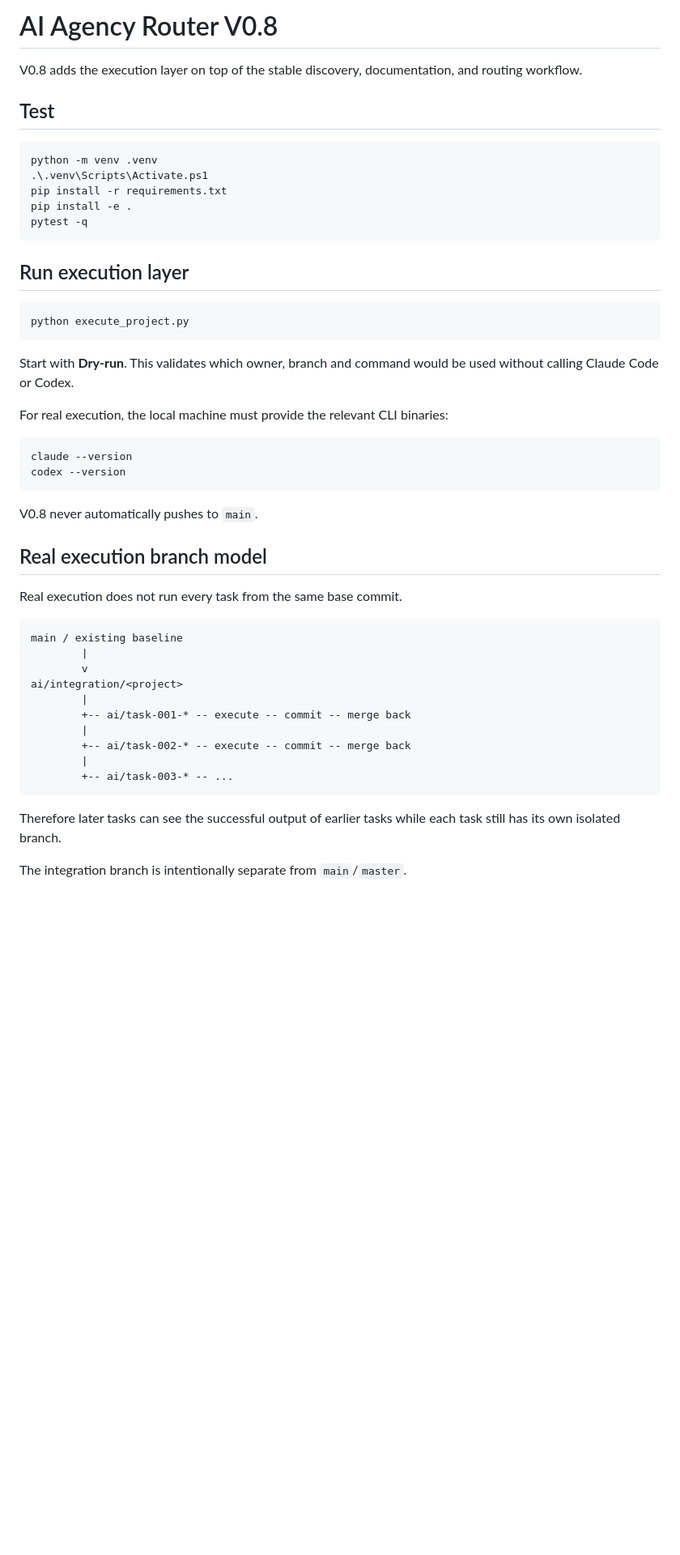
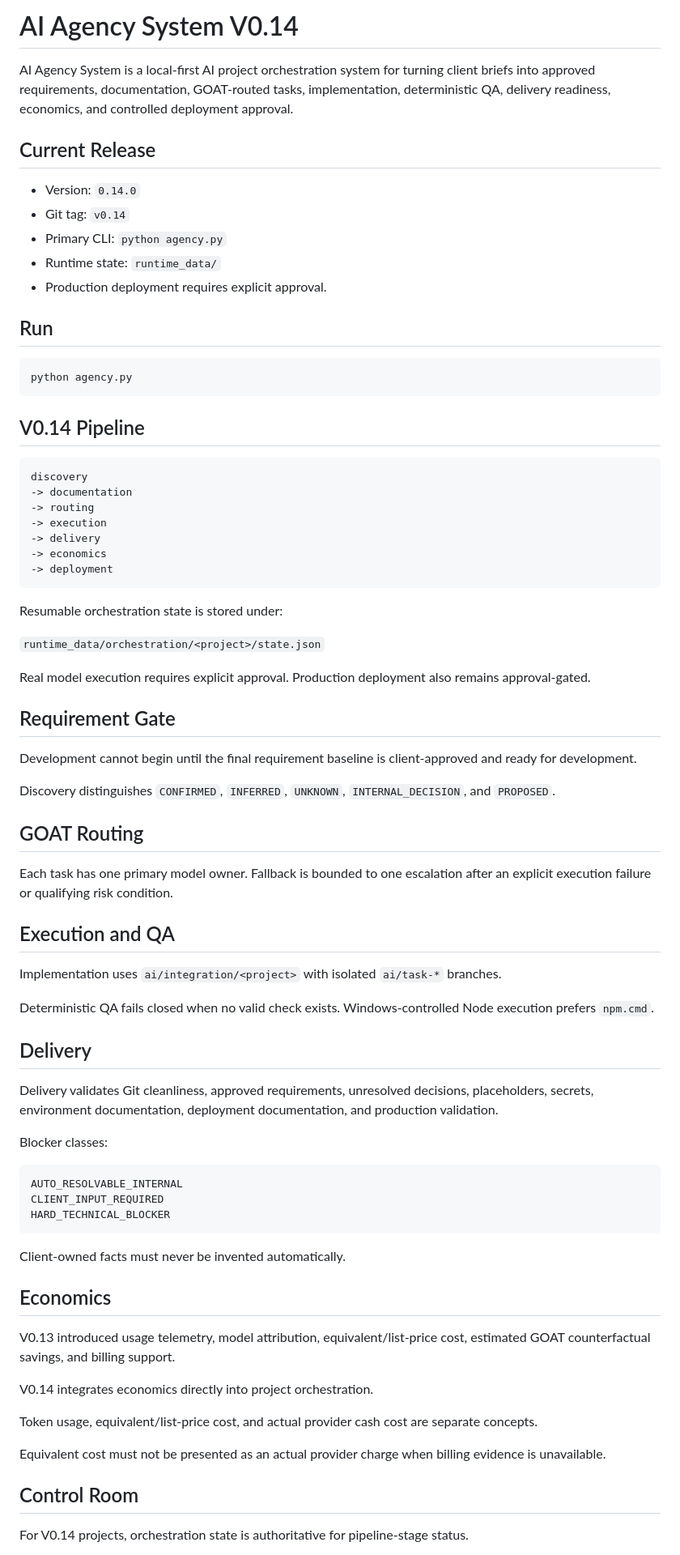
Before and after one commit to aabdridho/AI_Agency_System, a Markdown page: README.md, the part around one of its changes. Shown at 81% size. Drawn GitHub-style; blank space fills up the shorter version.

Commit message:
docs: sync documentation with v0.14

````diff
--- a/README.md
+++ b/README.md
@@ -1,57 +1,80 @@
-# AI Agency Router V0.8
+# AI Agency System V0.14
 
-V0.8 adds the execution layer on top of the stable discovery, documentation,
-and routing workflow.
+AI Agency System is a local-first AI project orchestration system for turning client briefs into approved requirements, documentation, GOAT-routed tasks, implementation, deterministic QA, delivery readiness, economics, and controlled deployment approval.
 
-## Test
+## Current Release
+
+- Version: `0.14.0`
+- Git tag: `v0.14`
+- Primary CLI: `python agency.py`
+- Runtime state: `runtime_data/`
+- Production deployment requires explicit approval.
+
+## Run
 
 ```powershell
-python -m venv .venv
-.\.venv\Scripts\Activate.ps1
-pip install -r requirements.txt
-pip install -e .
-pytest -q
+python agency.py
 ```
 
-## Run execution layer
+## V0.14 Pipeline
 
-```powershell
-python execute_project.py
+```text
+discovery
+-> documentation
+-> routing
+-> execution
+-> delivery
+-> economics
+-> deployment
 ```
 
-Start with **Dry-run**. This validates which owner, branch and command would be
-used without calling Claude Code or Codex.
+Resumable orchestration state is stored under:
 
-For real execution, the local machine must provide the relevant CLI binaries:
+`runtime_data/orchestration/<project>/state.json`
 
-```powershell
-claude --version
-codex --version
+Real model execution requires explicit approval. Production deployment also remains approval-gated.
+
+## Requirement Gate
+
+Development cannot begin until the final requirement baseline is client-approved and ready for development.
+
+Discovery distinguishes `CONFIRMED`, `INFERRED`, `UNKNOWN`, `INTERNAL_DECISION`, and `PROPOSED`.
+
+## GOAT Routing
+
+Each task has one primary model owner. Fallback is bounded to one escalation after an explicit execution failure or qualifying risk condition.
+
+## Execution and QA
+
+Implementation uses `ai/integration/<project>` with isolated `ai/task-*` branches.
+
+Deterministic QA fails closed when no valid check exists. Windows-controlled Node execution prefers `npm.cmd`.
+
+## Delivery
+
+Delivery validates Git cleanliness, approved requirements, unresolved decisions, placeholders, secrets, environment documentation, deployment documentation, and production validation.
+
+Blocker classes:
+
+```text
+AUTO_RESOLVABLE_INTERNAL
+CLIENT_INPUT_REQUIRED
+HARD_TECHNICAL_BLOCKER
 ```
 
-V0.8 never automatically pushes to `main`.
+Client-owned facts must never be invented automatically.
 
+## Economics
 
-## Real execution branch model
+V0.13 introduced usage telemetry, model attribution, equivalent/list-price cost, estimated GOAT counterfactual savings, and billing support.
 
-Real execution does not run every task from the same base commit.
+V0.14 integrates economics directly into project orchestration.
 
-```text
-main / existing baseline
-        |
-        v
-ai/integration/<project>
-        |
-        +-- ai/task-001-* -- execute -- commit -- merge back
-        |
-        +-- ai/task-002-* -- execute -- commit -- merge back
-        |
-        +-- ai/task-003-* -- ...
-```
+Token usage, equivalent/list-price cost, and actual provider cash cost are separate concepts.
 
-Therefore later tasks can see the successful output of earlier tasks while each task
-still has its own isolated branch.
+Equivalent cost must not be presented as an actual provider charge when billing evidence is unavailable.
 
-The integration branch is intentionally separate from `main`/`master`.
+## Control Room
 
+For V0.14 projects, orchestration state is authoritative for pipeline-stage status.
 
````
Also changed, not shown: other parts of README.md (+22 -41 lines), CHANGELOG.md (+31 -5 lines).
